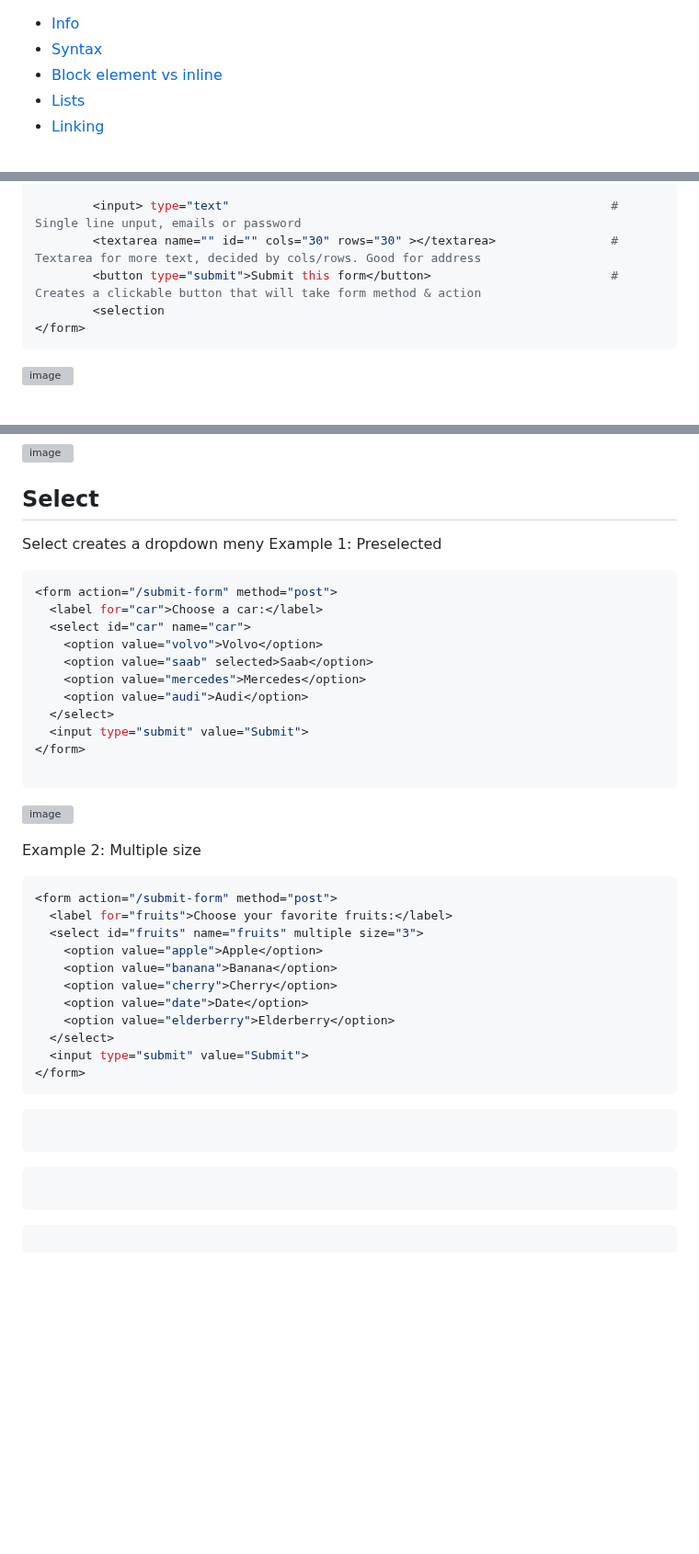
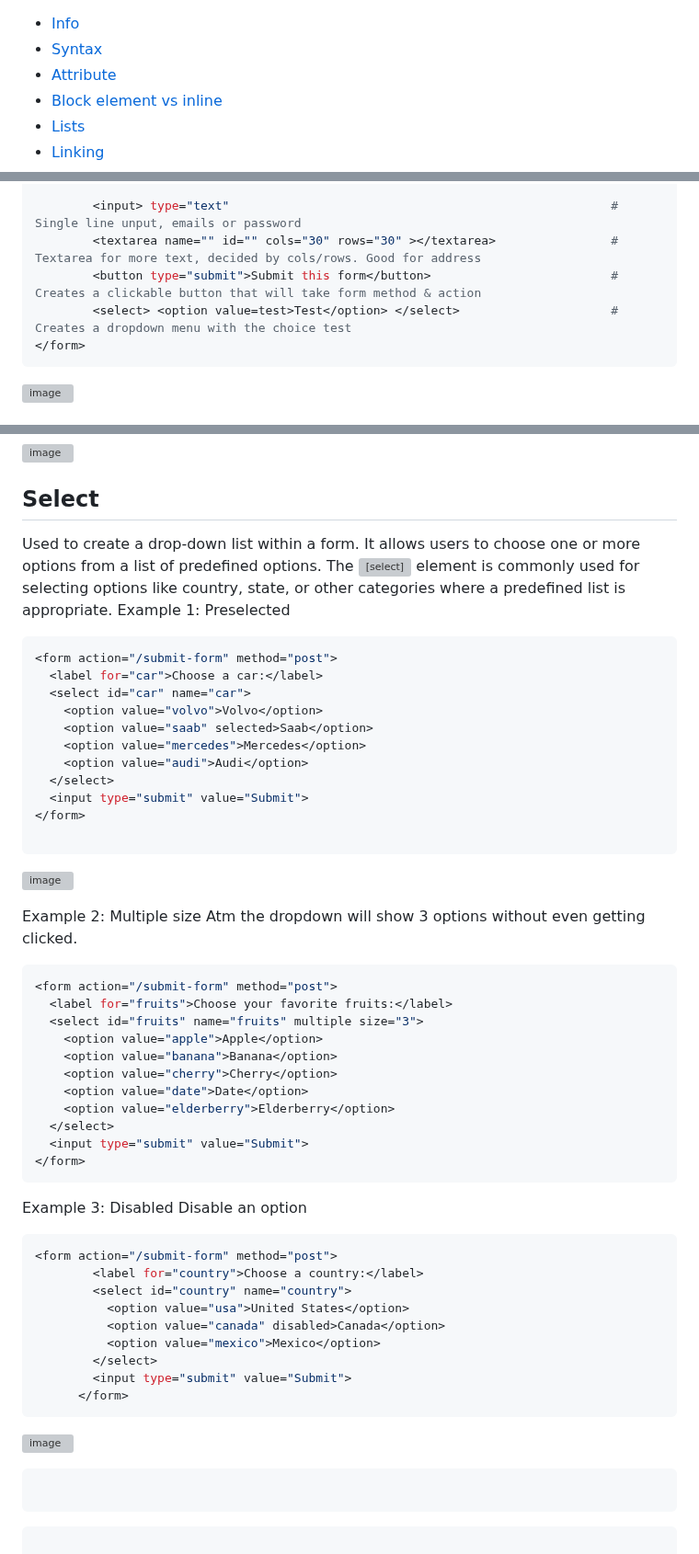
Before and after one commit to Keeriiim/WebDev, a Markdown page: html.md, 3 parts joined by grey strips. Shown at 92% size. GitHub-like rendering; blank space fills up the shorter version; grey boxes are pictures that could not be loaded.

````diff
--- a/html.md
+++ b/html.md
@@ -1,5 +1,6 @@
 - [Info](#info)
 - [Syntax](#syntax)
+- [Attribute](#attributes)
 - [Block element vs inline](#Block-element-vs-inline)
 - [Lists](#lists)
 - [Linking](#linking)
@@ -298,7 +322,7 @@ Forms are how we send data to a server.
         <input> type="text"                                                     # Single line unput, emails or password
         <textarea name="" id="" cols="30" rows="30" ></textarea>                # Textarea for more text, decided by cols/rows. Good for address
         <button type="submit">Submit this form</button>                         # Creates a clickable button that will take form method & action
-        <selection
+        <select> <option value=test>Test</option> </select>                     # Creates a dropdown menu with the choice test
 </form>
 ```
 
@@ -332,7 +356,7 @@ Forms are how we send data to a server.
 ![image](https://github.com/Keeriiim/WebDev/assets/117115289/9f4cf3ef-4919-4ea1-b1b1-acf0f30f624e)
 
 ## Select
-Select creates a dropdown meny
+Used to create a drop-down list within a form. It allows users to choose one or more options from a list of predefined options. The <select> element is commonly used for selecting options like country, state, or other categories where a predefined list is appropriate.
 Example 1: Preselected
 ```bash
 <form action="/submit-form" method="post">
@@ -350,6 +374,7 @@ Example 1: Preselected
 ![image](https://github.com/Keeriiim/WebDev/assets/117115289/eff8c202-e83f-412c-99c6-9ca1bc72041a)
 
 Example 2: Multiple size
+Atm the dropdown will show 3 options without even getting clicked.
 ```bash
 <form action="/submit-form" method="post">
   <label for="fruits">Choose your favorite fruits:</label>
@@ -364,10 +389,21 @@ Example 2: Multiple size
 </form>
 ```
 
+Example 3: Disabled
+Disable an option
+```bash
+<form action="/submit-form" method="post">
+        <label for="country">Choose a country:</label>
+        <select id="country" name="country">
+          <option value="usa">United States</option>
+          <option value="canada" disabled>Canada</option>
+          <option value="mexico">Mexico</option>
+        </select>
+        <input type="submit" value="Submit">
+      </form>
+```
+![image](https://github.com/Keeriiim/WebDev/assets/117115289/962006bd-baef-4c35-8e64-a40d8aacd959)
 
-```bash
-
-```
 
 ```bash
 
````
Also changed, not shown: other parts of html.md (+23 -0 lines).
